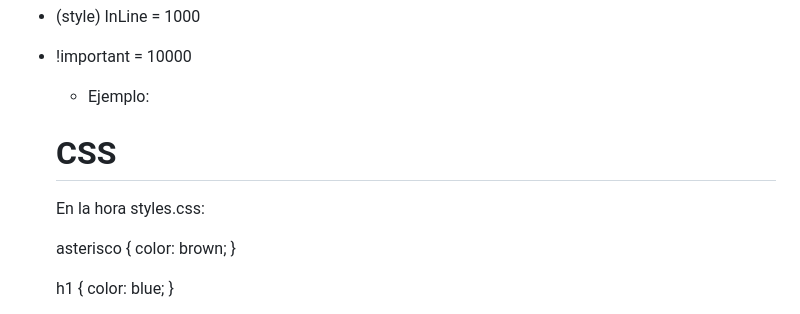
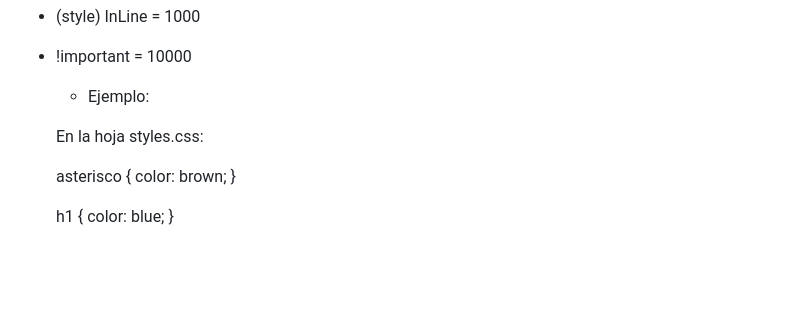
Before and after one commit to josetordoya1928/IDAT_CSS, a Markdown page: README.md, the part around one of its changes. Drawn GitHub-style; blank space fills up the shorter version.

Commit message:
Add corrections to README.md

```diff
--- a/README.md
+++ b/README.md
@@ -11,9 +11,9 @@ De menor a mayor estarían ordenados de la siguiente manera:
 - !important = 10000
 
   - Ejemplo:
-  <h1 class="title" id="titulo" style="color:green">CSS</h1>
+  <!-- <h1 class="title" id="titulo" style="color:green">CSS</h1> -->
 
-  En la hora styles.css:
+  En la hoja styles.css:
 
   asterisco {
   color: brown;
```
Also changed, not shown: other parts of README.md (+5 -1 lines).
